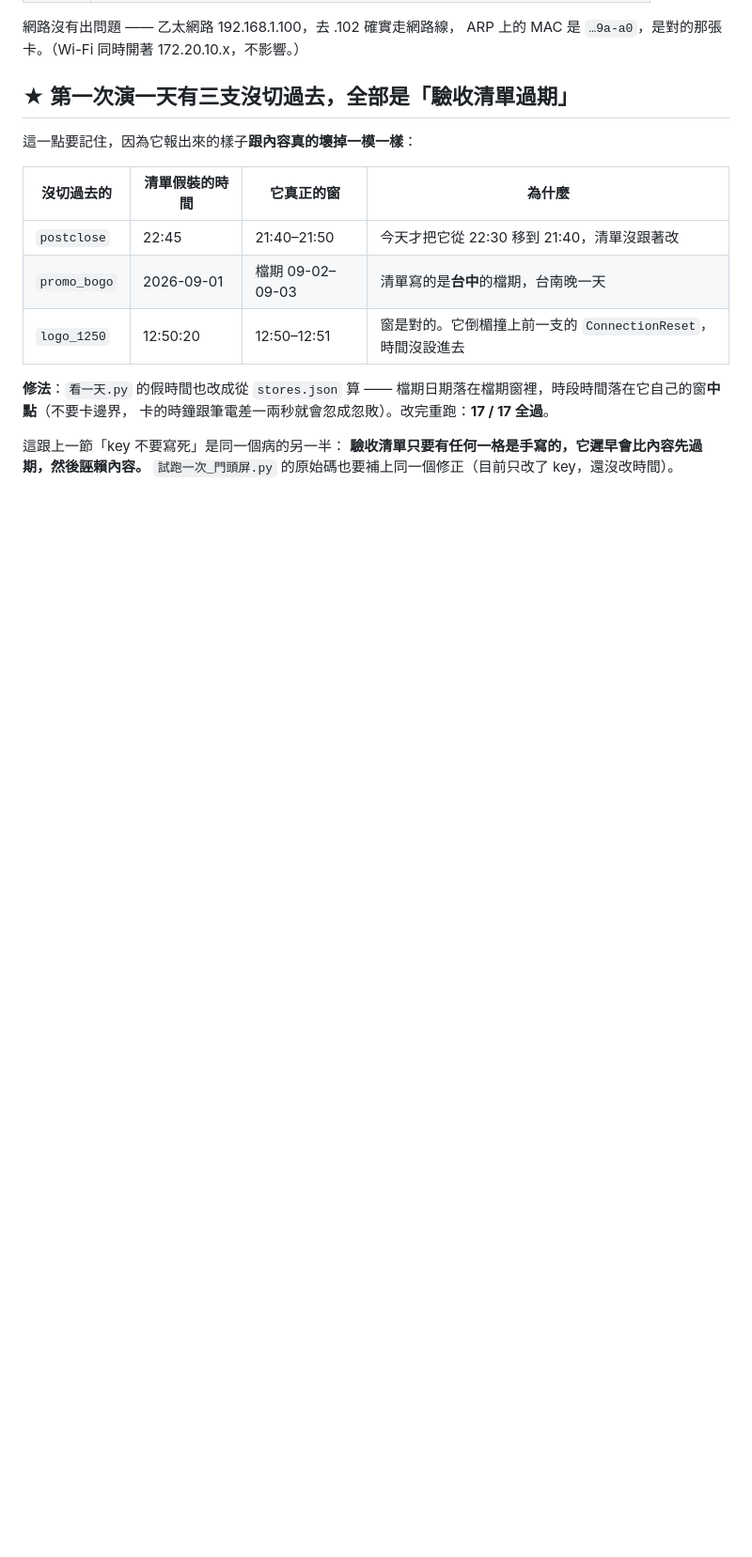
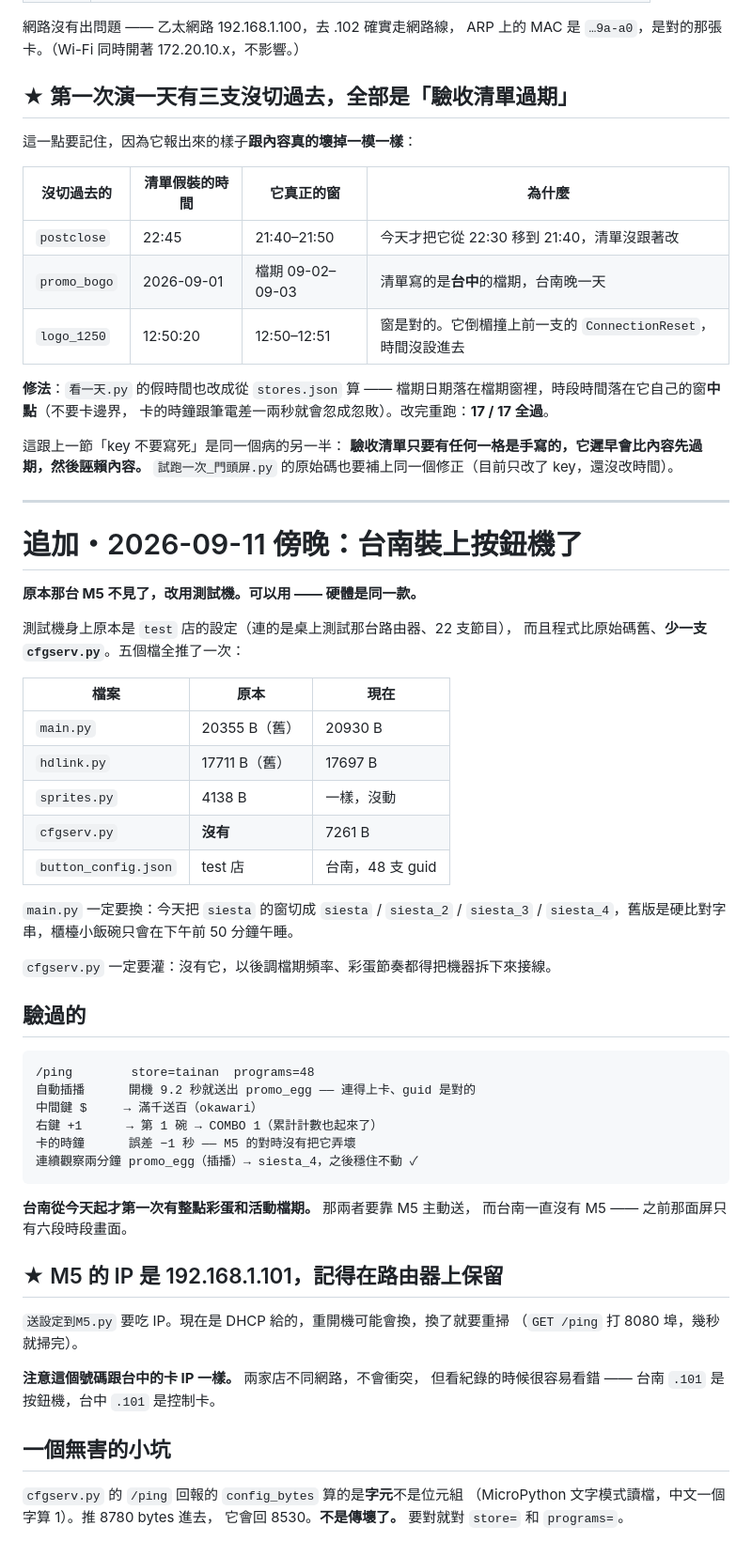
Before and after one commit to Mo-Tsai/okawari-signage, a Markdown page: 整點LOGO_交接_20260910.md, the part around the change. Shown at 94% size. Drawn GitHub-style; blank space fills up the shorter version.

Commit message:
台南 9/11 現場紀錄：門頭屏灌完 + 按鈕機上線
門頭屏
  48 支節目、15 支影片（含 logo）、開關屏 10:30–22:10（讀回來對過）
  演一天 17 / 17 全過，收尾對時誤差 −1 秒

按鈕機
  原本那台不見了，改用測試機。硬體同款，可以用。
  它身上的程式比原始碼舊，而且少一支 cfgserv.py —— 五個檔全推了一次。

  main.py 一定要換：今天把 siesta 的窗切成 siesta / siesta_2 / siesta_3 /
  siesta_4，舊版硬比對字串，櫃檯小飯碗只會在下午前 50 分鐘午睡。

  cfgserv.py 一定要灌：沒有它，以後調檔期頻率、彩蛋節奏都得把機器拆下來接線。

驗過的
  /ping store=tainan programs=48
  開機 9.2 秒自動送出 promo_egg —— 連得上卡、guid 是對的
  中間鍵 → 滿千送百；右鍵 → 第 1 碗 COMBO 1（累計計數也起來了）
  卡的時鐘誤差 −1 秒，M5 的對時沒把它弄壞
  連續觀察兩分鐘：promo_egg 插播 → 回到 siesta_4 穩住不動

★ 台南從今天起才第一次有整點彩蛋和活動檔期 —— 那兩者要靠 M5 主動送，
  而台南一直沒有 M5，之前那面屏只有六段時段畫面。

★ M5 拿到的 IP 是 192.168.1.101，跟台中的卡同號碼（不同網路，不衝突，
  但看紀錄容易看錯）。送設定到M5.py 要吃 IP，建議在路由器上保留。

小坑：cfgserv 的 /ping 回報的 config_bytes 算的是字元不是位元組，
推 8780 bytes 進去它回 8530，不是傳壞了。要對就對 store= 和 programs=。

Co-Authored-By: Claude Opus 5 <noreply@anthropic.com>

````diff
--- a/整點LOGO_交接_20260910.md
+++ b/整點LOGO_交接_20260910.md
@@ -234,3 +234,54 @@ ARP 上的 MAC 是 `…9a-a0`，是對的那張卡。（Wi-Fi 同時開著 172.2
 這跟上一節「key 不要寫死」是同一個病的另一半：
 **驗收清單只要有任何一格是手寫的，它遲早會比內容先過期，然後誣賴內容。**
 `試跑一次_門頭屏.py` 的原始碼也要補上同一個修正（目前只改了 key，還沒改時間）。
+
+
+---
+
+# 追加・2026-09-11 傍晚：台南裝上按鈕機了
+
+**原本那台 M5 不見了，改用測試機。可以用 —— 硬體是同一款。**
+
+測試機身上原本是 `test` 店的設定（連的是桌上測試那台路由器、22 支節目），
+而且程式比原始碼舊、**少一支 `cfgserv.py`**。五個檔全推了一次：
+
+| 檔案 | 原本 | 現在 |
+|---|---|---|
+| `main.py` | 20355 B（舊） | 20930 B |
+| `hdlink.py` | 17711 B（舊） | 17697 B |
+| `sprites.py` | 4138 B | 一樣，沒動 |
+| `cfgserv.py` | **沒有** | 7261 B |
+| `button_config.json` | test 店 | 台南，48 支 guid |
+
+`main.py` 一定要換：今天把 `siesta` 的窗切成 `siesta` / `siesta_2` / `siesta_3` /
+`siesta_4`，舊版是硬比對字串，櫃檯小飯碗只會在下午前 50 分鐘午睡。
+
+`cfgserv.py` 一定要灌：沒有它，以後調檔期頻率、彩蛋節奏都得把機器拆下來接線。
+
+## 驗過的
+
+```
+/ping        store=tainan  programs=48
+自動插播      開機 9.2 秒就送出 promo_egg —— 連得上卡、guid 是對的
+中間鍵 $     → 滿千送百（okawari）
+右鍵 +1      → 第 1 碗 → COMBO 1（累計計數也起來了）
+卡的時鐘      誤差 −1 秒 —— M5 的對時沒有把它弄壞
+連續觀察兩分鐘 promo_egg（插播）→ siesta_4，之後穩住不動 ✓
+```
+
+**台南從今天起才第一次有整點彩蛋和活動檔期。** 那兩者要靠 M5 主動送，
+而台南一直沒有 M5 —— 之前那面屏只有六段時段畫面。
+
+## ★ M5 的 IP 是 192.168.1.101，記得在路由器上保留
+
+`送設定到M5.py` 要吃 IP。現在是 DHCP 給的，重開機可能會換，換了就要重掃
+（`GET /ping` 打 8080 埠，幾秒就掃完）。
+
+**注意這個號碼跟台中的卡 IP 一樣。** 兩家店不同網路，不會衝突，
+但看紀錄的時候很容易看錯 —— 台南 `.101` 是按鈕機，台中 `.101` 是控制卡。
+
+## 一個無害的小坑
+
+`cfgserv.py` 的 `/ping` 回報的 `config_bytes` 算的是**字元**不是位元組
+（MicroPython 文字模式讀檔，中文一個字算 1）。推 8780 bytes 進去，
+它會回 8530。**不是傳壞了。** 要對就對 `store=` 和 `programs=`。
````
